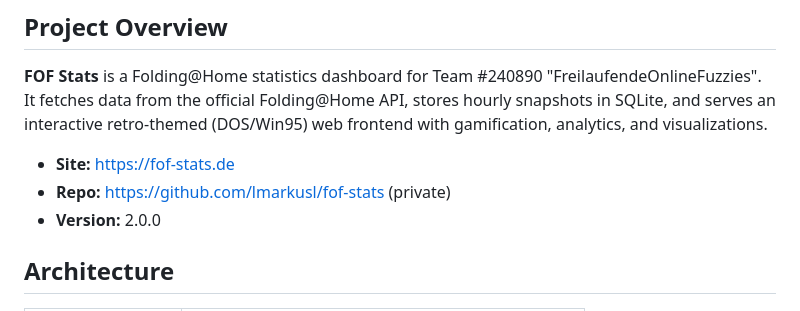
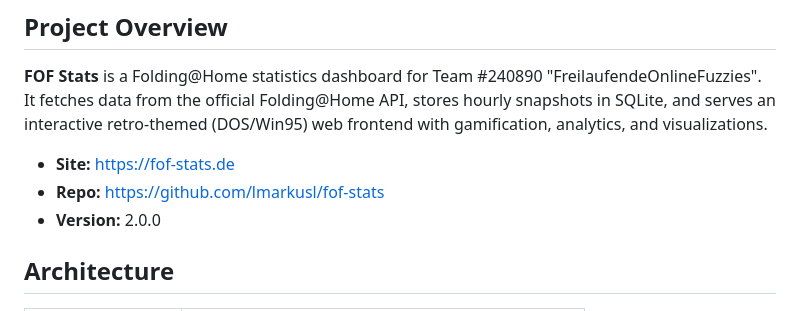
Before and after one commit to lmarkusl/fof-stats, a Markdown page: CLAUDE.md, the part around the change. GitHub-like rendering.

Commit message:
chore: remove private label from repo URL in CLAUDE.md
Co-Authored-By: Claude Opus 4.6 <noreply@anthropic.com>

```diff
--- a/CLAUDE.md
+++ b/CLAUDE.md
@@ -7,7 +7,7 @@ It fetches data from the official Folding@Home API, stores hourly snapshots in S
 an interactive retro-themed (DOS/Win95) web frontend with gamification, analytics, and visualizations.
 
 - **Site:** https://fof-stats.de
-- **Repo:** https://github.com/lmarkusl/fof-stats (private)
+- **Repo:** https://github.com/lmarkusl/fof-stats
 - **Version:** 2.0.0
 
 ## Architecture
```
